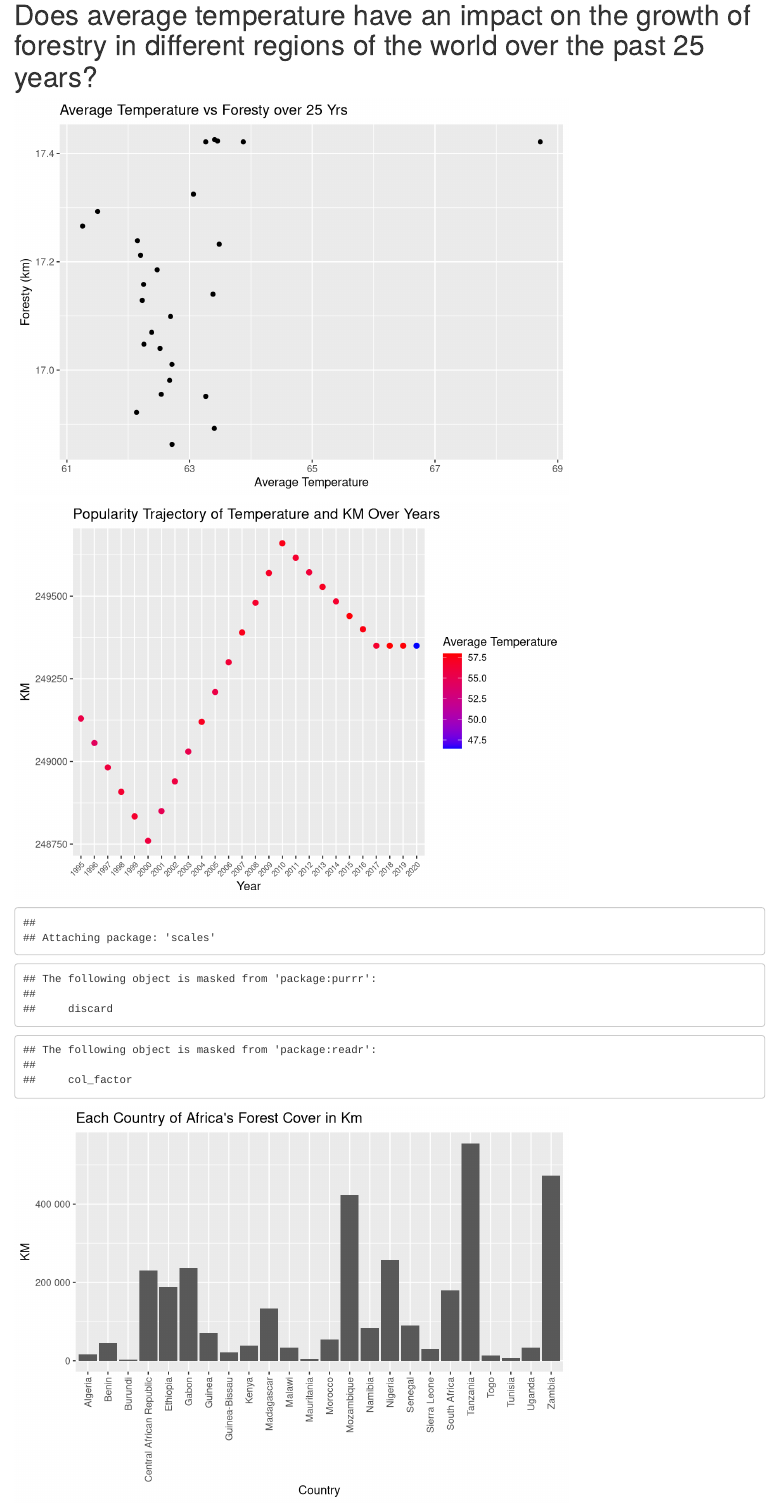
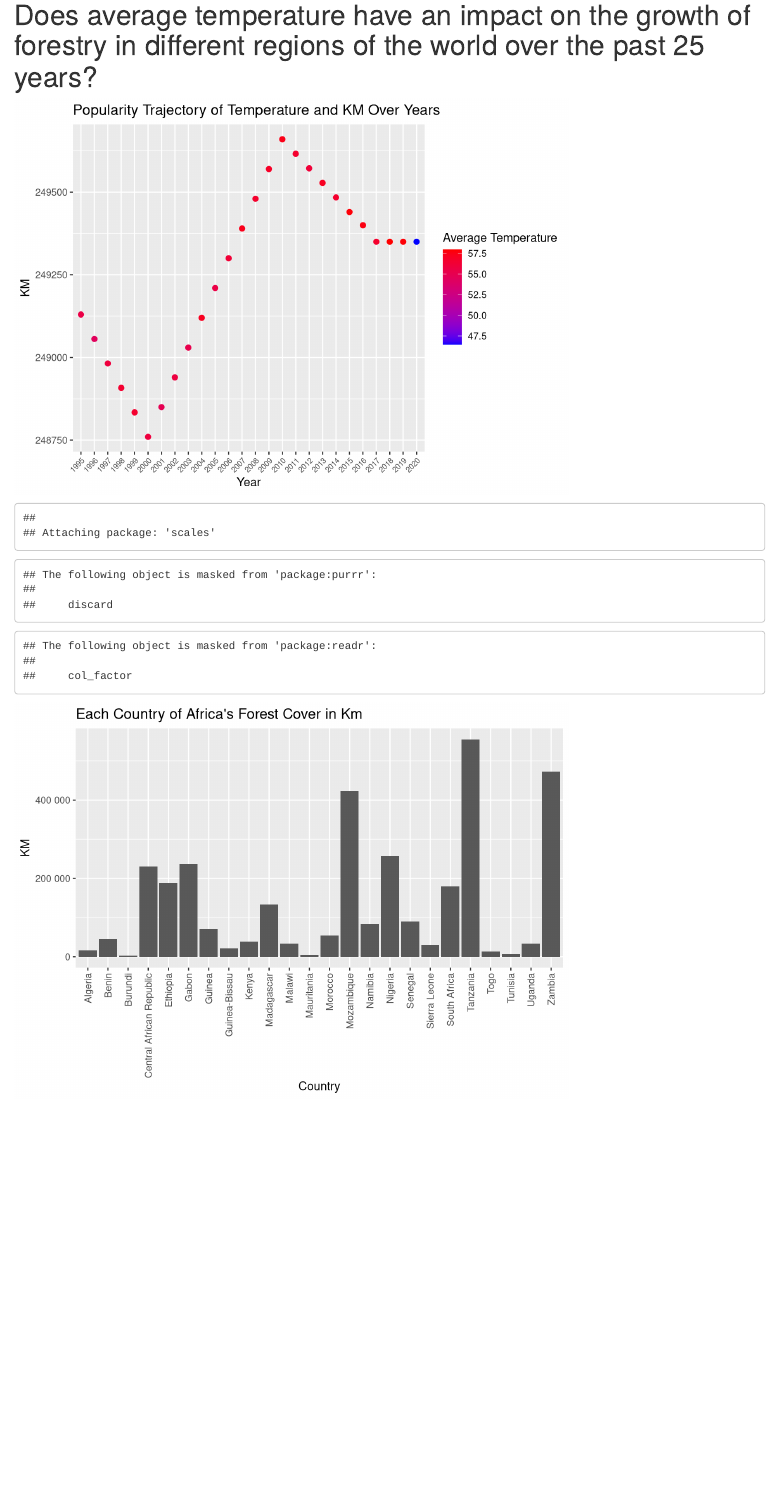
Before and after one commit to rockuutree/info201Project, an R Markdown document (FinalProject.Rmd): the page in a window 1100 px wide, from 5590 px down. Rendered offline with R 4.5, knitr and Pandoc, with nearby package versions.

Commit message:
modify chart

````diff
--- a/FinalProject.Rmd
+++ b/FinalProject.Rmd
@@ -78,16 +78,6 @@ final_set2
 # Does average temperature have an impact on the growth of forestry in different regions of the world over the past 25 years?
 ```{r, echo=FALSE}
 final_set2 %>%
-  filter(country == "Australia") %>%
-ggplot(aes(x = average_temperature , y = percent)) +
-  geom_point() +
-  labs(title = "Average Temperature vs Foresty over 25 Yrs",
-       x = "Average Temperature",
-       y = "Foresty (km)")
-```
-
-```{r, echo=FALSE}
-final_set2 %>%
   filter(country == "Japan") %>%
   ggplot(aes(x = year, y = km, color = average_temperature)) +
   geom_point(size = 2) +
@@ -102,6 +92,18 @@ library(scales)
 
 final_set2 %>%
   filter(region == "Africa", year == "1995") %>%
+  ggplot() +
+  geom_bar(mapping = aes(x = country, y = km), stat = "identity") +
+  theme(axis.text.x = element_text(angle = 90, vjust = 0.5, hjust=1)) +
+  scale_y_continuous(labels = label_number()) +
+  labs(x = "Country", y = "KM",
+       title = "Each Country of Africa's Forest Cover in Km")
+
+```
+```{r, echo=FALSE}
+
+final_set2 %>%
+  filter(region == "Africa", year == "2018") %>%
   ggplot() +
   geom_bar(mapping = aes(x = country, y = km), stat = "identity") +
   theme(axis.text.x = element_text(angle = 90, vjust = 0.5, hjust=1)) +
````
